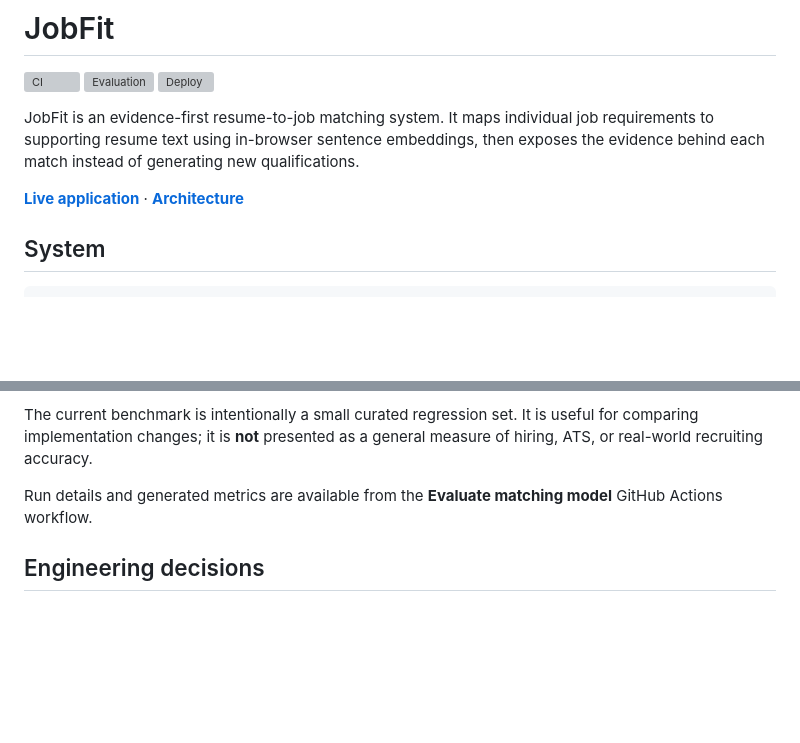
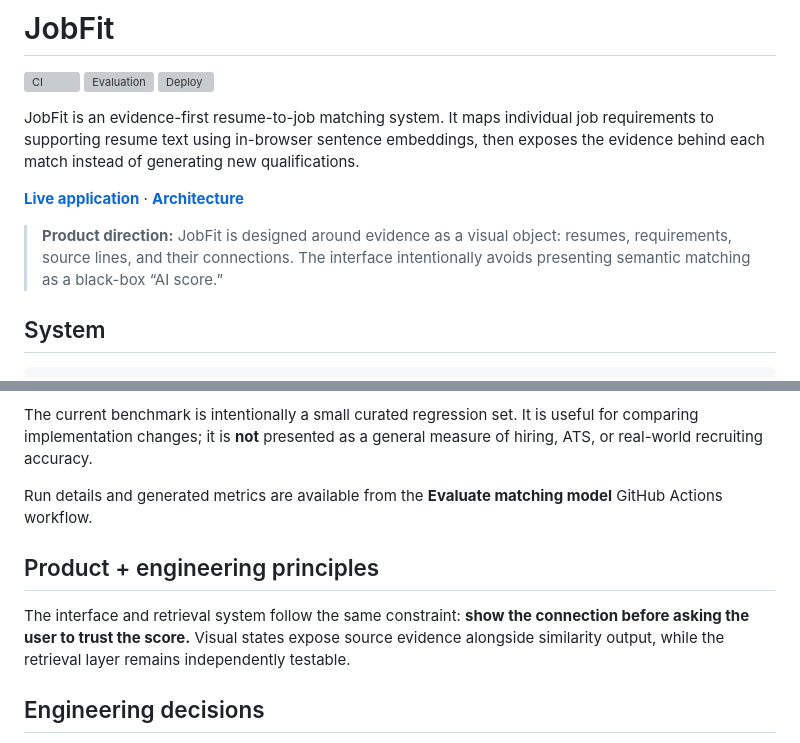
Before and after one commit to Abdelrahmany-Radwan/JobFit, a Markdown page: README.md, 2 parts joined by grey strips. GitHub-like rendering; blank space fills up the shorter version; grey boxes are pictures that could not be loaded.

Commit message:
Connect product design to engineering rationale

```diff
--- a/README.md
+++ b/README.md
@@ -7,6 +7,8 @@
 JobFit is an evidence-first resume-to-job matching system. It maps individual job requirements to supporting resume text using in-browser sentence embeddings, then exposes the evidence behind each match instead of generating new qualifications.
 
 **[Live application](https://abdelrahmany-radwan.github.io/JobFit/)** · **[Architecture](ARCHITECTURE.md)**
+
+> **Product direction:** JobFit is designed around evidence as a visual object: resumes, requirements, source lines, and their connections. The interface intentionally avoids presenting semantic matching as a black-box “AI score.”
 
 ## System
 
@@ -54,6 +56,10 @@ The current benchmark is intentionally a small curated regression set. It is use
 
 Run details and generated metrics are available from the **Evaluate matching model** GitHub Actions workflow.
 
+## Product + engineering principles
+
+The interface and retrieval system follow the same constraint: **show the connection before asking the user to trust the score.** Visual states expose source evidence alongside similarity output, while the retrieval layer remains independently testable.
+
 ## Engineering decisions
 
 - **Evidence over generation.** Matching output must point back to source resume text.
```
